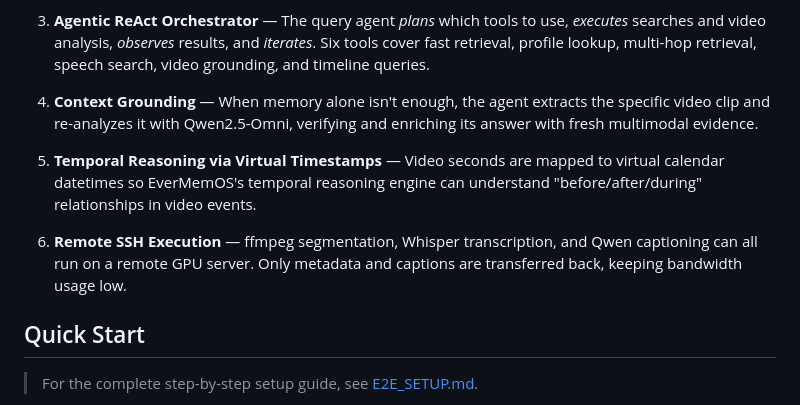
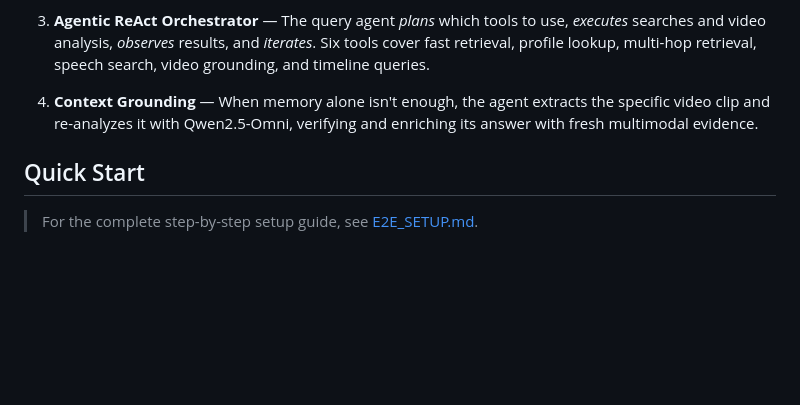
Before and after one commit to No00el/VidEngram, a Markdown page: README.md, the part around the change. Rendered like a GitHub page; blank space fills up the shorter version.

Commit message:
Update README.md by removing outdated features
Removed sections on temporal reasoning and remote SSH execution.

```diff
--- a/README.md
+++ b/README.md
@@ -80,10 +80,6 @@ Video Input
 3. **Agentic ReAct Orchestrator** — The query agent *plans* which tools to use, *executes* searches and video analysis, *observes* results, and *iterates*. Six tools cover fast retrieval, profile lookup, multi-hop retrieval, speech search, video grounding, and timeline queries.
 
 4. **Context Grounding** — When memory alone isn't enough, the agent extracts the specific video clip and re-analyzes it with Qwen2.5-Omni, verifying and enriching its answer with fresh multimodal evidence.
-
-5. **Temporal Reasoning via Virtual Timestamps** — Video seconds are mapped to virtual calendar datetimes so EverMemOS's temporal reasoning engine can understand "before/after/during" relationships in video events.
-
-6. **Remote SSH Execution** — ffmpeg segmentation, Whisper transcription, and Qwen captioning can all run on a remote GPU server. Only metadata and captions are transferred back, keeping bandwidth usage low.
 
 ## Quick Start
 
```
